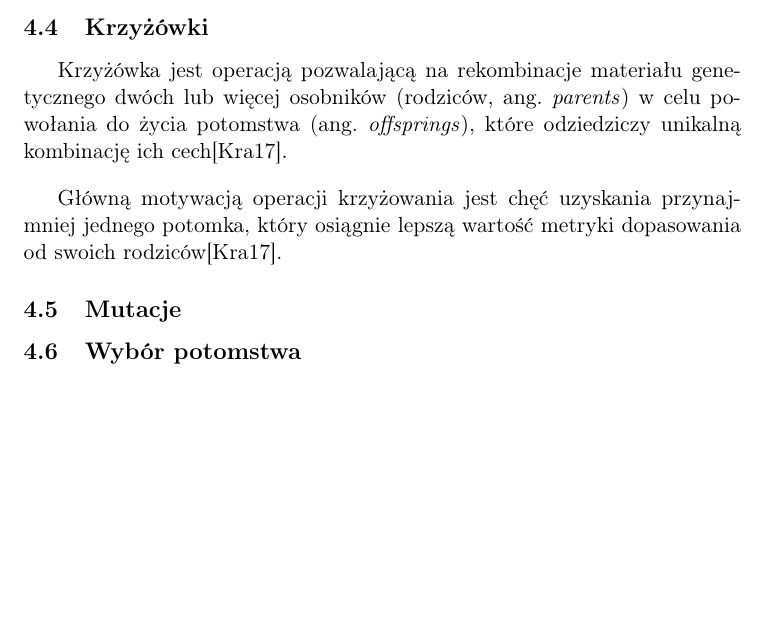
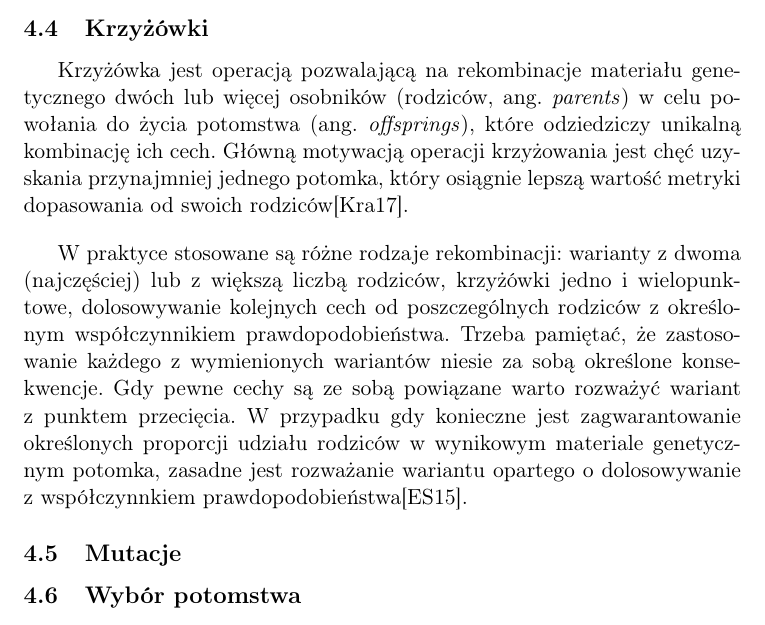
Before and after one commit to mzawadzki90/kickstarter_project, a LaTeX document (text/bachelor_work.tex): part of page 10 of 30 before the commit and part of page 10 of 31 after it, cut so that both start at the same text, the shorter picture padded with empty space. Compiled offline with pdfLaTeX.

Commit message:
Batchelor work text: corrected and extended description of crossover

```diff
--- a/text/bachelor_work.tex
+++ b/text/bachelor_work.tex
@@ -212,12 +212,11 @@
 
     \subsection{Krzyżówki}
 
-    % do poprawy i rozszerzenia!!!
-    Krzyżówka jest operacją pozwalającą na rekombinacje materiału genetycznego dwóch lub więcej osobników (rodziców, ang. \textit{parents}) w celu powołania do życia potomstwa (ang. \textit{offsprings}), które odziedziczy unikalną kombinację ich cech\cite{GeneticAlgorithmEssentials2017}.
+    Krzyżówka jest operacją pozwalającą na rekombinacje materiału genetycznego dwóch lub więcej osobników (rodziców, ang. \textit{parents}) w celu powołania do życia potomstwa (ang. \textit{offsprings}), które odziedziczy unikalną kombinację ich cech. Główną motywacją operacji krzyżowania jest chęć uzyskania przynajmniej jednego potomka, który osiągnie lepszą wartość metryki dopasowania od swoich rodziców\cite{GeneticAlgorithmEssentials2017}.
 
     \bigskip
 
-    Główną motywacją operacji krzyżowania jest chęć uzyskania przynajmniej jednego potomka, który osiągnie lepszą wartość metryki dopasowania od swoich rodziców\cite{GeneticAlgorithmEssentials2017}.
+    W praktyce stosowane są różne rodzaje rekombinacji: warianty z dwoma (najczęściej) lub z większą liczbą rodziców, krzyżówki jedno i wielopunktowe, dolosowywanie kolejnych cech od poszczególnych rodziców z określonym współczynnikiem prawdopodobieństwa. Trzeba pamiętać, że zastosowanie każdego z wymienionych wariantów niesie za sobą określone konsekwencje. Gdy pewne cechy są ze sobą powiązane warto rozważyć wariant z punktem przecięcia. W przypadku gdy konieczne jest zagwarantowanie określonych proporcji udziału rodziców w wynikowym materiale genetycznym potomka, zasadne jest rozważanie wariantu opartego o dolosowywanie z współczynnkiem prawdopodobieństwa\cite{IntroductionToEvolutionaryComputing2015}.
 
     \subsection{Mutacje}
 
```
